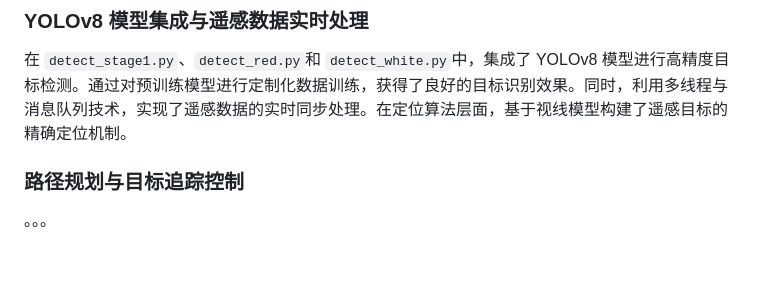
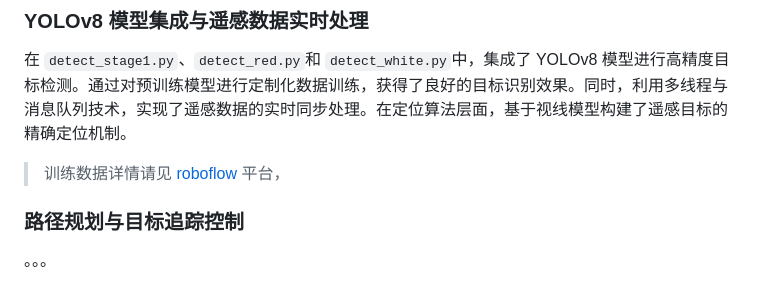
Before and after one commit to janeyujie/Zhihang2025-offboard_run, a Markdown page: 总结报告.md, the part around the change. GitHub-like rendering; blank space fills up the shorter version.

```diff
--- a/总结报告.md
+++ b/总结报告.md
@@ -34,6 +34,8 @@
 
 在 `detect_stage1.py`、`detect_red.py`和 `detect_white.py`中，集成了 YOLOv8 模型进行高精度目标检测。通过对预训练模型进行定制化数据训练，获得了良好的目标识别效果。同时，利用多线程与消息队列技术，实现了遥感数据的实时同步处理。在定位算法层面，基于视线模型构建了遥感目标的精确定位机制。
 
+> 训练数据详情请见 [roboflow](https://app.roboflow.com/join/eyJhbGciOiJIUzI1NiIsInR5cCI6IkpXVCJ9.eyJ3b3Jrc3BhY2VJZCI6IlQ4VGZpZ0FqQkdOMWIzT1pITjNNMUJ3dDNoazIiLCJyb2xlIjoib3duZXIiLCJpbnZpdGVyIjoiaGFpa2U4MjZAZ21haWwuY29tIiwiaWF0IjoxNzUzNjc5NTUzfQ.ksRN2pjtnuXkUIybOxv0PoRmLFUzQssGo_Zjj3tStE0) 平台，
+
 ### 路径规划与目标追踪控制
 
 。。。
```
Also changed, not shown: 使用说明.md (added, +63 -0 lines).
